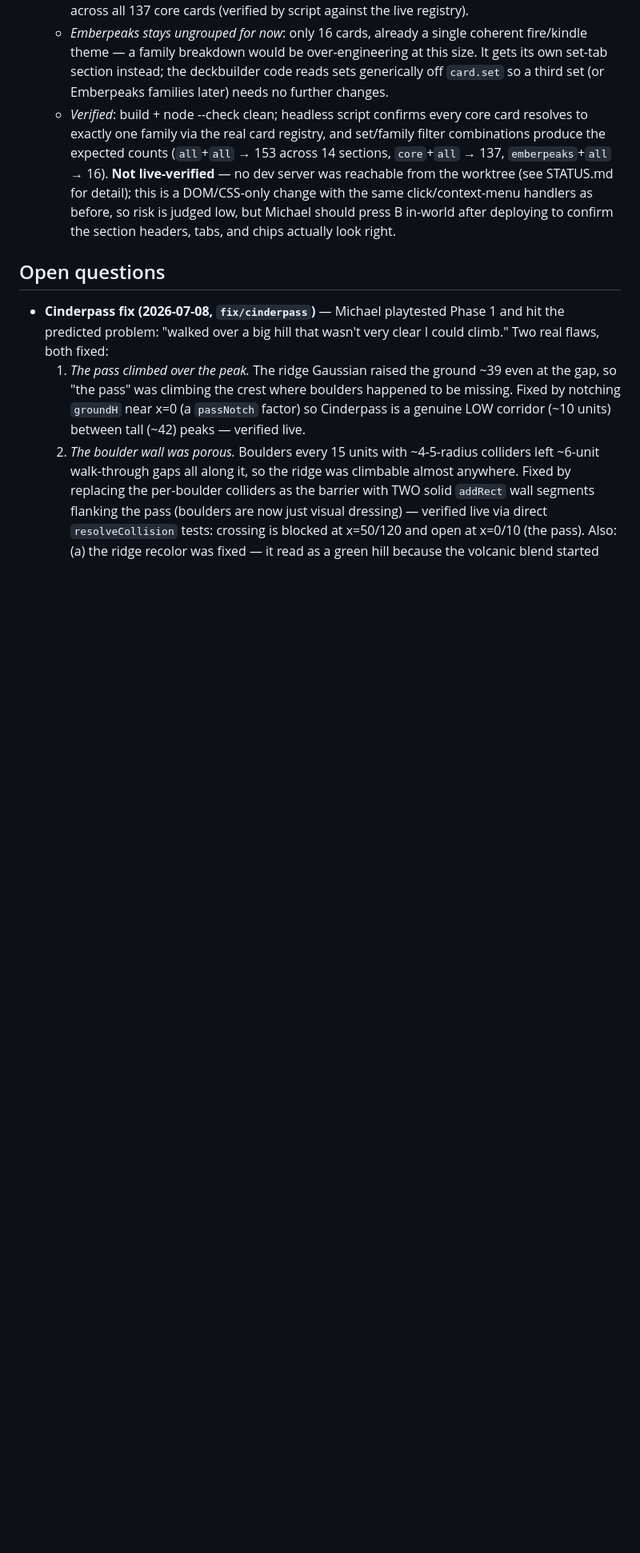
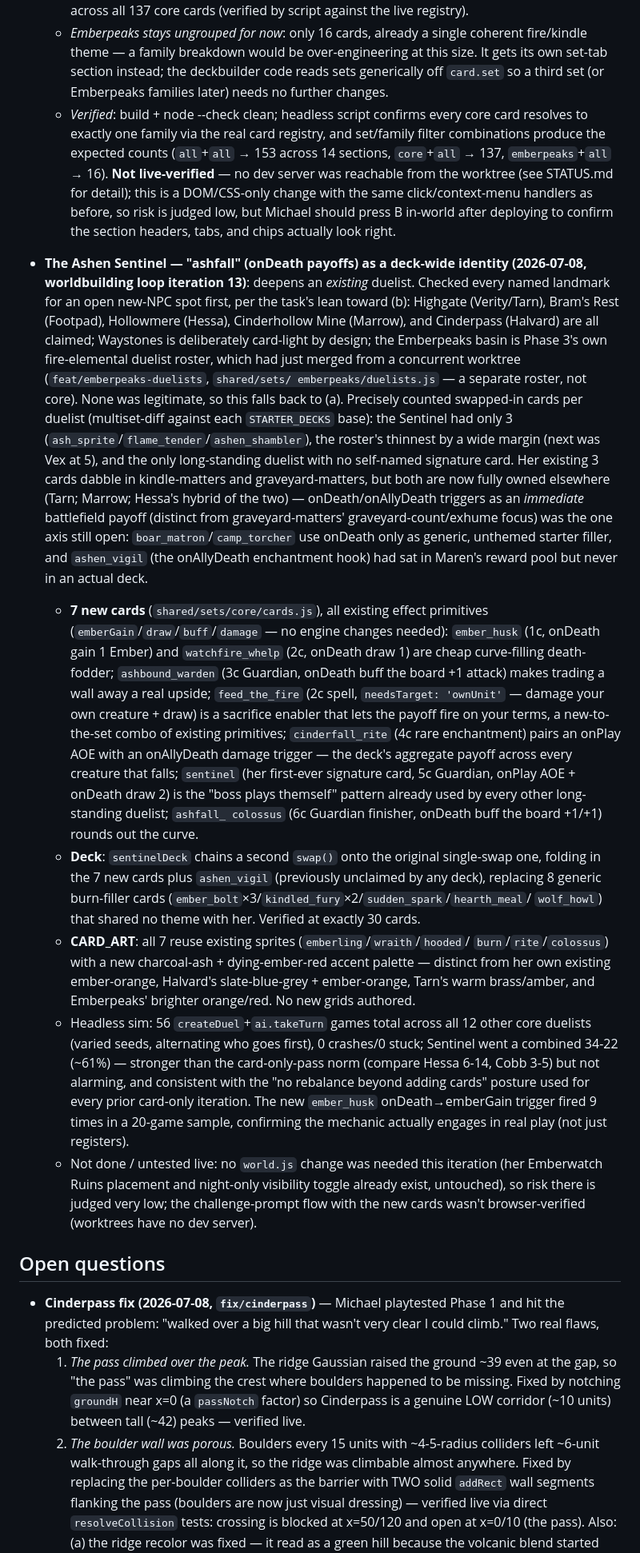
Before and after one commit to msholty-fd/tcg-mmo, a Markdown page: .claude/DESIGN.md, the part around the change. Shown at 80% size. Rendered like a GitHub page; blank space fills up the shorter version.

Commit message:
DESIGN.md: record Ashen Sentinel decision (ashfall onDeath identity)
Co-Authored-By: Claude Sonnet 5 <noreply@anthropic.com>

```diff
--- a/.claude/DESIGN.md
+++ b/.claude/DESIGN.md
@@ -1028,6 +1028,65 @@ considered and rejected.
     Michael should press B in-world after deploying to confirm the section
     headers, tabs, and chips actually look right.
 
+- **The Ashen Sentinel — "ashfall" (onDeath payoffs) as a deck-wide identity
+  (2026-07-08, worldbuilding loop iteration 13)**: deepens an *existing*
+  duelist. Checked every named landmark for an open new-NPC spot first, per
+  the task's lean toward (b): Highgate (Verity/Tarn), Bram's Rest (Footpad),
+  Hollowmere (Hessa), Cinderhollow Mine (Marrow), and Cinderpass (Halvard) are
+  all claimed; Waystones is deliberately card-light by design; the Emberpeaks
+  basin is Phase 3's own fire-elemental duelist roster, which had just merged
+  from a concurrent worktree (`feat/emberpeaks-duelists`, `shared/sets/
+  emberpeaks/duelists.js` — a separate roster, not core). None was legitimate,
+  so this falls back to (a). Precisely counted swapped-in cards per duelist
+  (multiset-diff against each `STARTER_DECKS` base): the Sentinel had only 3
+  (`ash_sprite`/`flame_tender`/`ashen_shambler`), the roster's thinnest by a
+  wide margin (next was Vex at 5), and the only long-standing duelist with no
+  self-named signature card. Her existing 3 cards dabble in kindle-matters and
+  graveyard-matters, but both are now fully owned elsewhere (Tarn; Marrow;
+  Hessa's hybrid of the two) — onDeath/onAllyDeath triggers as an *immediate*
+  battlefield payoff (distinct from graveyard-matters' graveyard-count/exhume
+  focus) was the one axis still open: `boar_matron`/`camp_torcher` use onDeath
+  only as generic, unthemed starter filler, and `ashen_vigil` (the onAllyDeath
+  enchantment hook) had sat in Maren's reward pool but never in an actual deck.
+  - **7 new cards** (`shared/sets/core/cards.js`), all existing effect
+    primitives (`emberGain`/`draw`/`buff`/`damage` — no engine changes
+    needed): `ember_husk` (1c, onDeath gain 1 Ember) and `watchfire_whelp` (2c,
+    onDeath draw 1) are cheap curve-filling death-fodder; `ashbound_warden`
+    (3c Guardian, onDeath buff the board +1 attack) makes trading a wall away
+    a real upside; `feed_the_fire` (2c spell, `needsTarget: 'ownUnit'` —
+    damage your own creature + draw) is a sacrifice enabler that lets the
+    payoff fire on your terms, a new-to-the-set combo of existing primitives;
+    `cinderfall_rite` (4c rare enchantment) pairs an onPlay AOE with an
+    onAllyDeath damage trigger — the deck's aggregate payoff across every
+    creature that falls; `sentinel` (her first-ever signature card, 5c
+    Guardian, onPlay AOE + onDeath draw 2) is the "boss plays themself"
+    pattern already used by every other long-standing duelist; `ashfall_
+    colossus` (6c Guardian finisher, onDeath buff the board +1/+1) rounds out
+    the curve.
+  - **Deck**: `sentinelDeck` chains a second `swap()` onto the original
+    single-swap one, folding in the 7 new cards plus `ashen_vigil` (previously
+    unclaimed by any deck), replacing 8 generic burn-filler cards
+    (`ember_bolt`×3/`kindled_fury`×2/`sudden_spark`/`hearth_meal`/
+    `wolf_howl`) that shared no theme with her. Verified at exactly 30 cards.
+  - **CARD_ART**: all 7 reuse existing sprites (`emberling`/`wraith`/`hooded`/
+    `burn`/`rite`/`colossus`) with a new charcoal-ash + dying-ember-red accent
+    palette — distinct from her own existing ember-orange, Halvard's
+    slate-blue-grey + ember-orange, Tarn's warm brass/amber, and Emberpeaks'
+    brighter orange/red. No new grids authored.
+  - Headless sim: 56 `createDuel`+`ai.takeTurn` games total across all 12
+    other core duelists (varied seeds, alternating who goes first), 0
+    crashes/0 stuck; Sentinel went a combined 34-22 (~61%) — stronger than the
+    card-only-pass norm (compare Hessa 6-14, Cobb 3-5) but not alarming, and
+    consistent with the "no rebalance beyond adding cards" posture used for
+    every prior card-only iteration. The new `ember_husk` onDeath→emberGain
+    trigger fired 9 times in a 20-game sample, confirming the mechanic
+    actually engages in real play (not just registers).
+  - Not done / untested live: no `world.js` change was needed this
+    iteration (her Emberwatch Ruins placement and night-only visibility
+    toggle already exist, untouched), so risk there is judged very low; the
+    challenge-prompt flow with the new cards wasn't browser-verified
+    (worktrees have no dev server).
+
 ## Open questions
 
 - **Cinderpass fix (2026-07-08, `fix/cinderpass`)** — Michael playtested Phase
```
